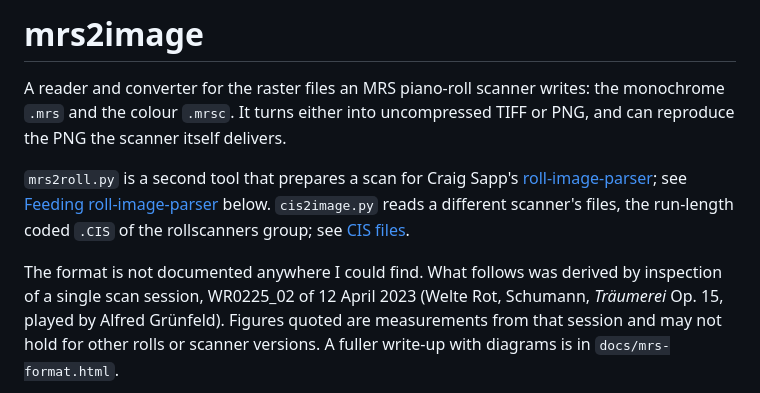
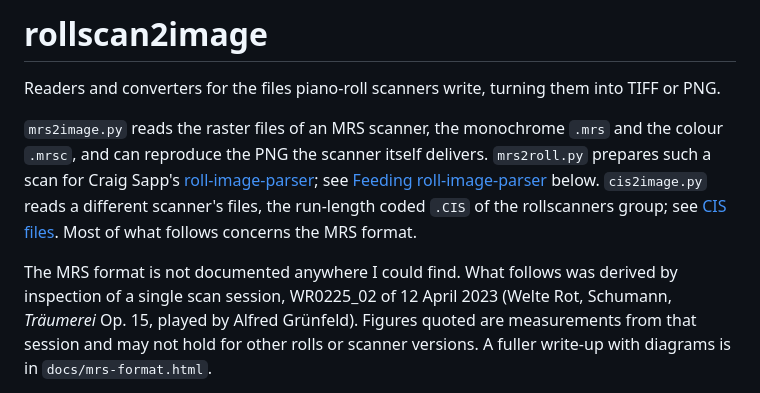
Before and after one commit to pfefferniels/rollscan2image, a Markdown page: README.md, the part around the change. Rendered like a GitHub page.

Commit message:
Rename the project to rollscan2image
The GitHub repository was renamed the same way. The scripts keep their names.

Co-Authored-By: Claude Fable 5.1 <noreply@anthropic.com>

```diff
--- a/README.md
+++ b/README.md
@@ -1,16 +1,18 @@
-# mrs2image
+# rollscan2image
 
-A reader and converter for the raster files an MRS piano-roll scanner writes:
-the monochrome `.mrs` and the colour `.mrsc`. It turns either into uncompressed
-TIFF or PNG, and can reproduce the PNG the scanner itself delivers.
+Readers and converters for the files piano-roll scanners write, turning them
+into TIFF or PNG.
 
-`mrs2roll.py` is a second tool that prepares a scan for Craig Sapp's
+`mrs2image.py` reads the raster files of an MRS scanner, the monochrome `.mrs`
+and the colour `.mrsc`, and can reproduce the PNG the scanner itself delivers.
+`mrs2roll.py` prepares such a scan for Craig Sapp's
 [roll-image-parser](https://github.com/pianoroll/roll-image-parser); see
 [Feeding roll-image-parser](#feeding-roll-image-parser) below. `cis2image.py`
 reads a different scanner's files, the run-length coded `.CIS` of the
-rollscanners group; see [CIS files](#cis-files).
+rollscanners group; see [CIS files](#cis-files). Most of what follows concerns
+the MRS format.
 
-The format is not documented anywhere I could find. What follows was derived by
+The MRS format is not documented anywhere I could find. What follows was derived by
 inspection of a single scan session, WR0225_02 of 12 April 2023 (Welte Rot,
 Schumann, *Träumerei* Op. 15, played by Alfred Grünfeld). Figures quoted are
 measurements from that session and may not hold for other rolls or scanner
```
